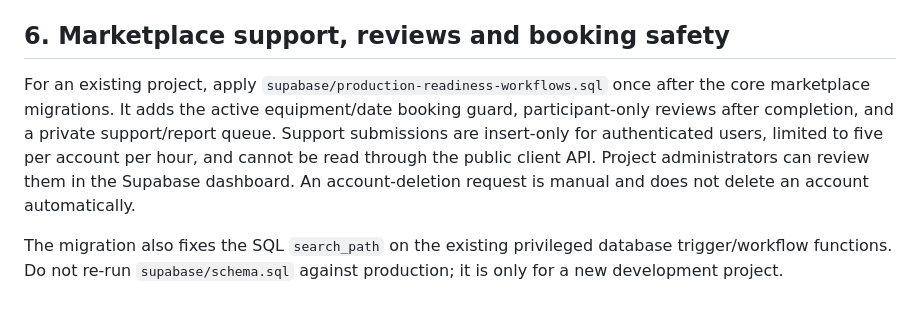
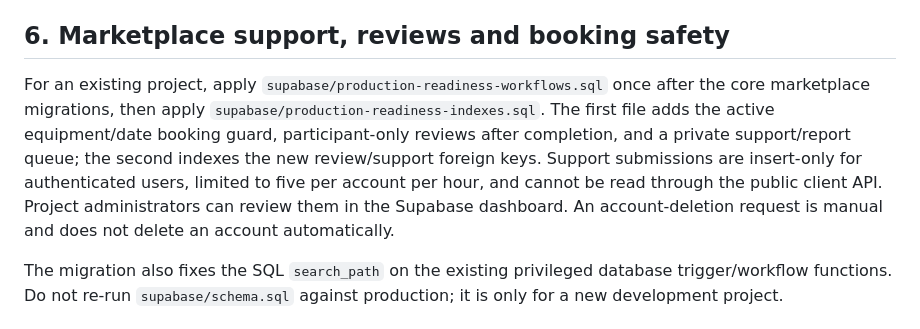
Before and after one commit to codex-inn/AgriShare, a Markdown page: supabase/SETUP.md, the part around the change. Drawn GitHub-style.

Commit message:
Document foreign key index migration

```diff
--- a/supabase/SETUP.md
+++ b/supabase/SETUP.md
@@ -42,7 +42,7 @@ The listing form saves owner-declared tractor and implement specifications (role
 
 ## 6. Marketplace support, reviews and booking safety
 
-For an existing project, apply `supabase/production-readiness-workflows.sql` once after the core marketplace migrations. It adds the active equipment/date booking guard, participant-only reviews after completion, and a private support/report queue. Support submissions are insert-only for authenticated users, limited to five per account per hour, and cannot be read through the public client API. Project administrators can review them in the Supabase dashboard. An account-deletion request is manual and does not delete an account automatically.
+For an existing project, apply `supabase/production-readiness-workflows.sql` once after the core marketplace migrations, then apply `supabase/production-readiness-indexes.sql`. The first file adds the active equipment/date booking guard, participant-only reviews after completion, and a private support/report queue; the second indexes the new review/support foreign keys. Support submissions are insert-only for authenticated users, limited to five per account per hour, and cannot be read through the public client API. Project administrators can review them in the Supabase dashboard. An account-deletion request is manual and does not delete an account automatically.
 
 The migration also fixes the SQL `search_path` on the existing privileged database trigger/workflow functions. Do not re-run `supabase/schema.sql` against production; it is only for a new development project.
 
```
